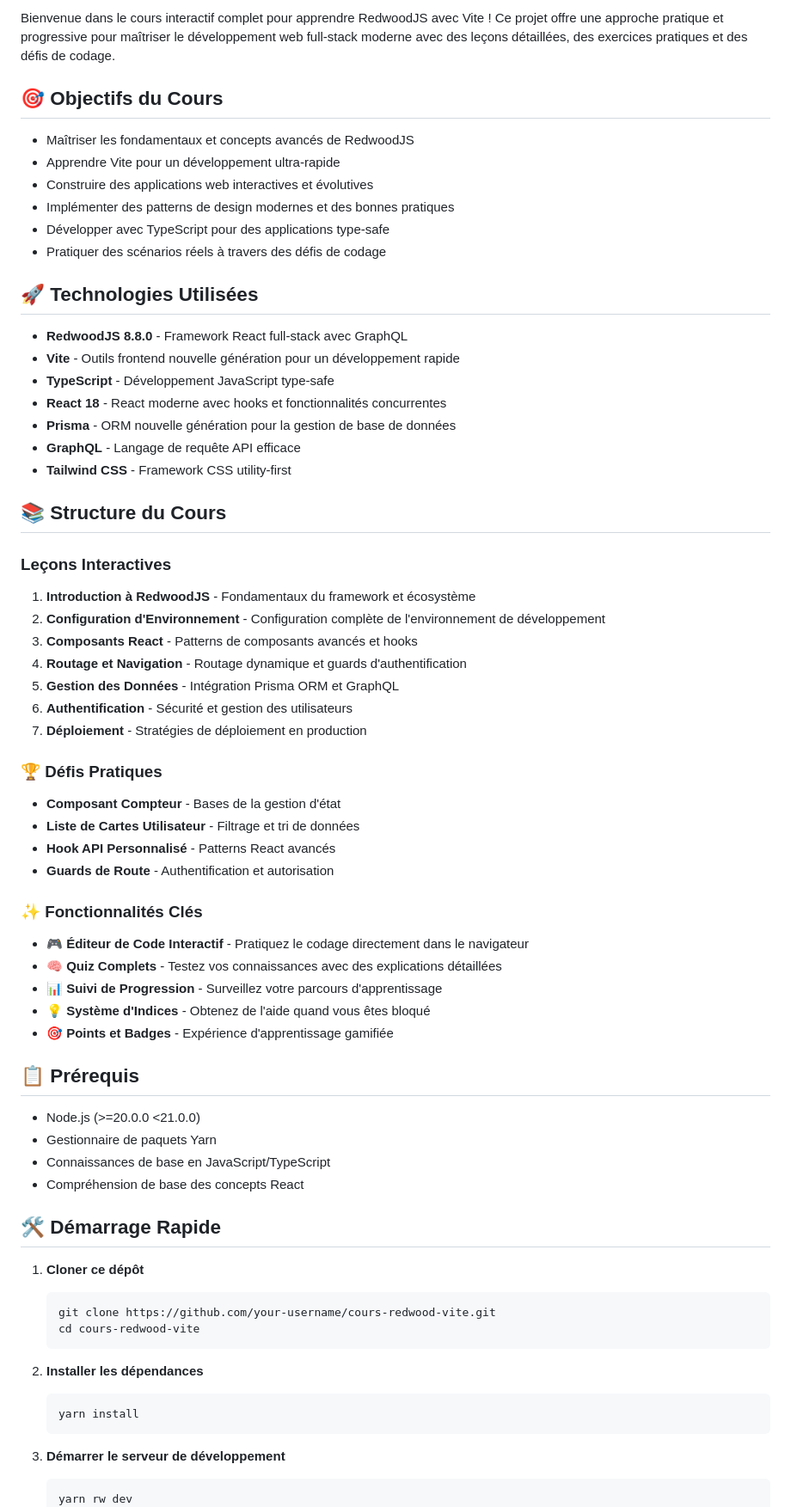
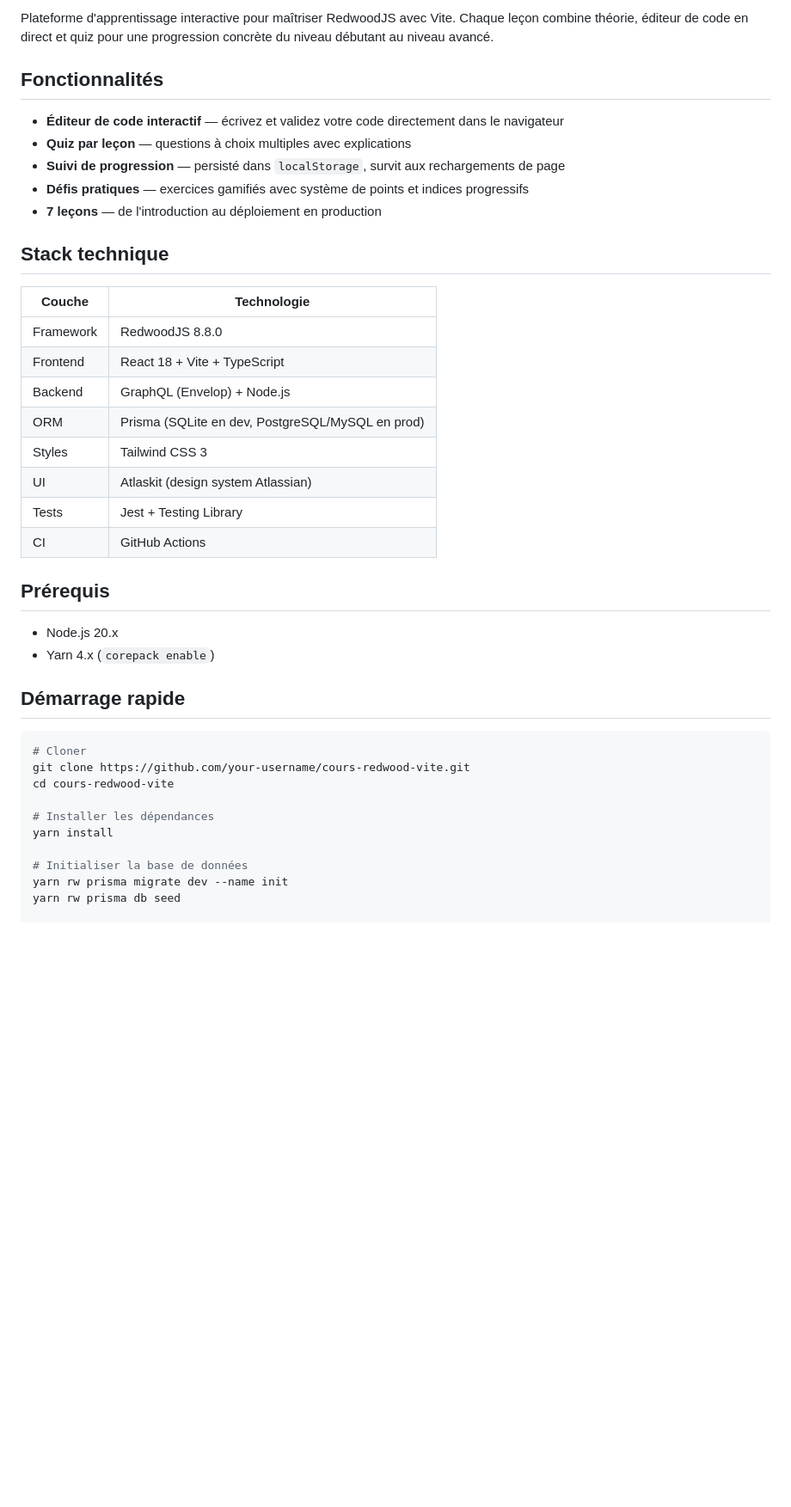
Before and after one commit to kevinbdx35/cours-redwood-vite, a Markdown page: README.md, the part around one of its changes. Shown at 86% size. Rendered like a GitHub page; blank space fills up the shorter version.

````diff
--- a/README.md
+++ b/README.md
@@ -4,77 +5,43 @@
 
-Bienvenue dans le cours interactif complet pour apprendre RedwoodJS avec Vite ! Ce projet offre une approche pratique et progressive pour maîtriser le développement web full-stack moderne avec des leçons détaillées, des exercices pratiques et des défis de codage.
+Plateforme d'apprentissage interactive pour maîtriser RedwoodJS avec Vite. Chaque leçon combine théorie, éditeur de code en direct et quiz pour une progression concrète du niveau débutant au niveau avancé.
 
-## 🎯 Objectifs du Cours
+## Fonctionnalités
 
-- Maîtriser les fondamentaux et concepts avancés de RedwoodJS
-- Apprendre Vite pour un développement ultra-rapide
-- Construire des applications web interactives et évolutives
-- Implémenter des patterns de design modernes et des bonnes pratiques
-- Développer avec TypeScript pour des applications type-safe
-- Pratiquer des scénarios réels à travers des défis de codage
+- **Éditeur de code interactif** — écrivez et validez votre code directement dans le navigateur
+- **Quiz par leçon** — questions à choix multiples avec explications
+- **Suivi de progression** — persisté dans `localStorage`, survit aux rechargements de page
+- **Défis pratiques** — exercices gamifiés avec système de points et indices progressifs
+- **7 leçons** — de l'introduction au déploiement en production
 
-## 🚀 Technologies Utilisées
+## Stack technique
 
-- **RedwoodJS 8.8.0** - Framework React full-stack avec GraphQL
-- **Vite** - Outils frontend nouvelle génération pour un développement rapide
-- **TypeScript** - Développement JavaScript type-safe
-- **React 18** - React moderne avec hooks et fonctionnalités concurrentes
-- **Prisma** - ORM nouvelle génération pour la gestion de base de données
-- **GraphQL** - Langage de requête API efficace
-- **Tailwind CSS** - Framework CSS utility-first
+| Couche    | Technologie                                      |
+| --------- | ------------------------------------------------ |
+| Framework | RedwoodJS 8.8.0                                  |
+| Frontend  | React 18 + Vite + TypeScript                     |
+| Backend   | GraphQL (Envelop) + Node.js                      |
+| ORM       | Prisma (SQLite en dev, PostgreSQL/MySQL en prod) |
+| Styles    | Tailwind CSS 3                                   |
+| UI        | Atlaskit (design system Atlassian)               |
+| Tests     | Jest + Testing Library                           |
+| CI        | GitHub Actions                                   |
 
-## 📚 Structure du Cours
+## Prérequis
 
-### Leçons Interactives
+- Node.js 20.x
+- Yarn 4.x (`corepack enable`)
 
-1. **Introduction à RedwoodJS** - Fondamentaux du framework et écosystème
-2. **Configuration d'Environnement** - Configuration complète de l'environnement de développement
-3. **Composants React** - Patterns de composants avancés et hooks
-4. **Routage et Navigation** - Routage dynamique et guards d'authentification
-5. **Gestion des Données** - Intégration Prisma ORM et GraphQL
-6. **Authentification** - Sécurité et gestion des utilisateurs
-7. **Déploiement** - Stratégies de déploiement en production
+## Démarrage rapide
 
-### 🏆 Défis Pratiques
+```bash
+# Cloner
+git clone https://github.com/your-username/cours-redwood-vite.git
+cd cours-redwood-vite
 
-- **Composant Compteur** - Bases de la gestion d'état
-- **Liste de Cartes Utilisateur** - Filtrage et tri de données
-- **Hook API Personnalisé** - Patterns React avancés
-- **Guards de Route** - Authentification et autorisation
+# Installer les dépendances
+yarn install
 
-### ✨ Fonctionnalités Clés
+# Initialiser la base de données
+yarn rw prisma migrate dev --name init
+yarn rw prisma db seed
 
-- 🎮 **Éditeur de Code Interactif** - Pratiquez le codage directement dans le navigateur
-- 🧠 **Quiz Complets** - Testez vos connaissances avec des explications détaillées
-- 📊 **Suivi de Progression** - Surveillez votre parcours d'apprentissage
-- 💡 **Système d'Indices** - Obtenez de l'aide quand vous êtes bloqué
-- 🎯 **Points et Badges** - Expérience d'apprentissage gamifiée
-
-## 📋 Prérequis
-
-- Node.js (>=20.0.0 <21.0.0)
-- Gestionnaire de paquets Yarn
-- Connaissances de base en JavaScript/TypeScript
-- Compréhension de base des concepts React
-
-## 🛠️ Démarrage Rapide
-
-1. **Cloner ce dépôt**
-
-   ```bash
-   git clone https://github.com/your-username/cours-redwood-vite.git
-   cd cours-redwood-vite
-   ```
-
-2. **Installer les dépendances**
-
-   ```bash
-   yarn install
-   ```
-
-3. **Démarrer le serveur de développement**
-
-   ```bash
-   yarn rw dev
-   ```
-
````
Also changed, not shown: other parts of README.md (+111 -154 lines).
